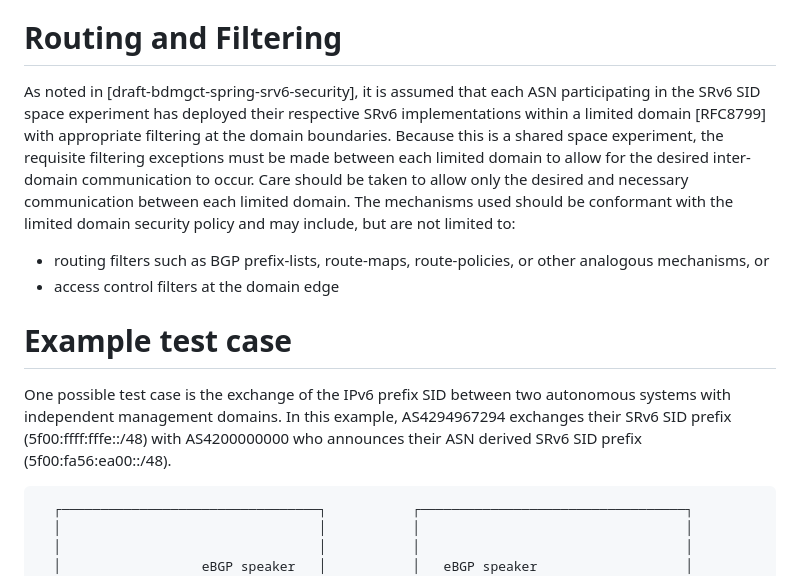
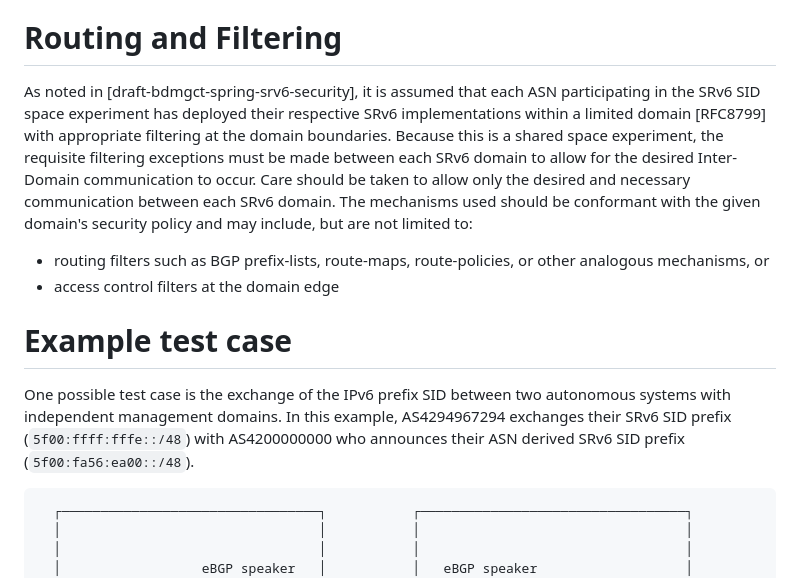
Before and after one commit to ipvsix/draft-sidspace-experiment, a Markdown page: draft-ek-srv6ops-sidspace-experiment.md, the part around the change printed below. Drawn GitHub-style.

Commit message:
Some last-minute tweaks draft-ek-srv6ops-sidspace-experiment.md

```diff
--- a/draft-ek-srv6ops-sidspace-experiment.md
+++ b/draft-ek-srv6ops-sidspace-experiment.md
@@ -136,14 +136,14 @@ or any /48 prefix between these, as private use ASN-derived SID prefixes.
 
 # Routing and Filtering
 
-As noted in [draft-bdmgct-spring-srv6-security], it is assumed that each ASN participating in the SRv6 SID space experiment has deployed their respective SRv6 implementations within a limited domain [RFC8799] with appropriate filtering at the domain boundaries. Because this is a shared space experiment, the requisite filtering exceptions must be made between each limited domain to allow for the desired inter-domain communication to occur. Care should be taken to allow only the desired and necessary communication between each limited domain. The mechanisms used should be conformant with the limited domain security policy and may include, but are not limited to:
+As noted in [draft-bdmgct-spring-srv6-security], it is assumed that each ASN participating in the SRv6 SID space experiment has deployed their respective SRv6 implementations within a limited domain [RFC8799] with appropriate filtering at the domain boundaries. Because this is a shared space experiment, the requisite filtering exceptions must be made between each SRv6 domain to allow for the desired Inter-Domain communication to occur. Care should be taken to allow only the desired and necessary communication between each SRv6 domain. The mechanisms used should be conformant with the given domain's security policy and may include, but are not limited to:
 
 * routing filters such as BGP prefix-lists, route-maps, route-policies, or other analogous mechanisms, or
 * access control filters at the domain edge
 
 # Example test case
 
-One possible test case is the exchange of the IPv6 prefix SID between two autonomous systems with independent management domains. In this example, AS4294967294 exchanges their SRv6 SID prefix (5f00:ffff:fffe::/48) with AS4200000000 who announces their ASN derived SRv6 SID prefix (5f00:fa56:ea00::/48).
+One possible test case is the exchange of the IPv6 prefix SID between two autonomous systems with independent management domains. In this example, AS4294967294 exchanges their SRv6 SID prefix (`5f00:ffff:fffe::/48`) with AS4200000000 who announces their ASN derived SRv6 SID prefix (`5f00:fa56:ea00::/48`).
 
 ~~~~~~
   ┌─────────────────────────────────┐           ┌──────────────────────────────────┐
```
Also changed, not shown: other parts of draft-ek-srv6ops-sidspace-experiment.md (+3 -3 lines).
